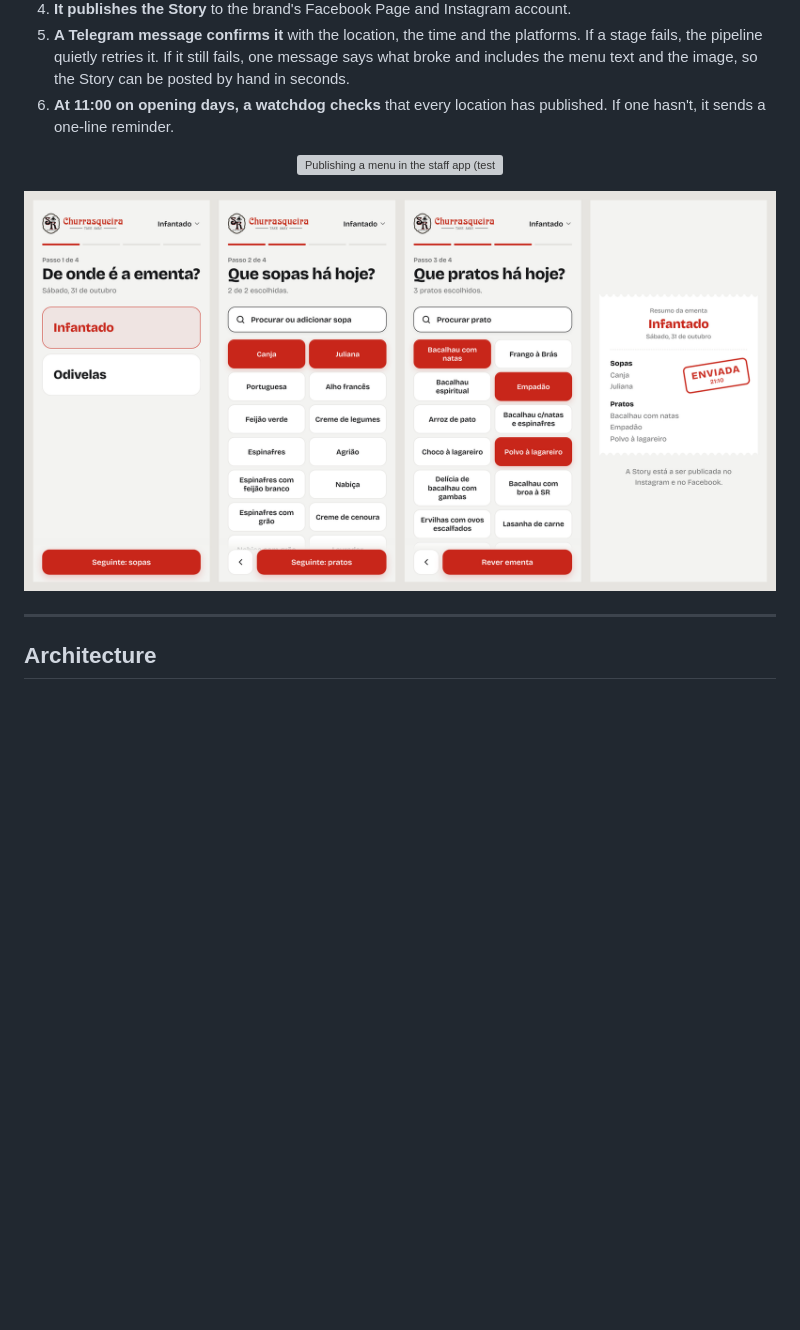
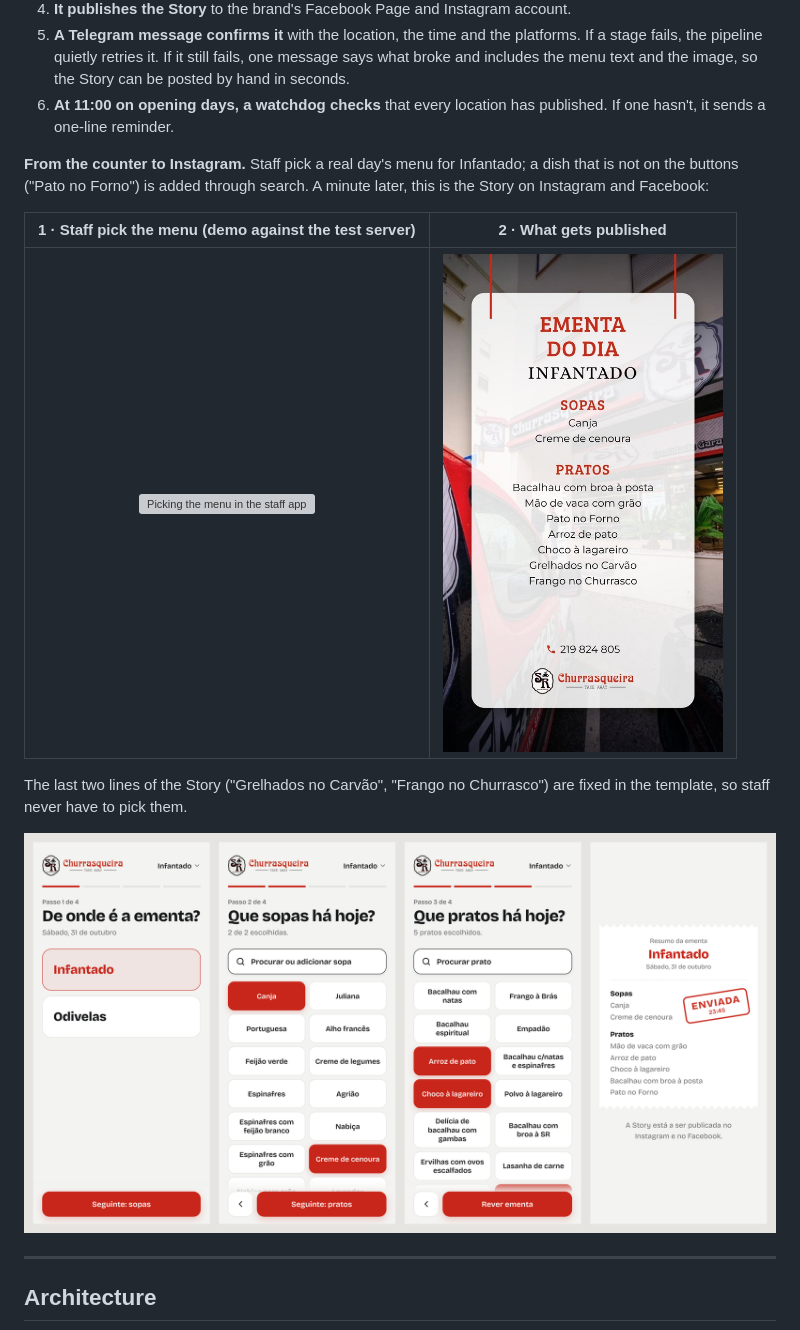
Before and after one commit to davidr44/daily-menu-autopublisher, a Markdown page: README.md, the part around the change. Rendered like a GitHub page; pictures changed too: assets/03-staff-app.png, assets/04-story-example.jpg (added); blank space fills up the shorter version; grey boxes are pictures that could not be loaded.

Commit message:
README: show a real menu end to end, from the app to the published Story
The demo and screenshots now use a real day's menu for Infantado (including a
dish added through search), next to the Story that was published for it.

Co-Authored-By: Claude Opus 5.5 <noreply@anthropic.com>
Claude-Session: https://claude.ai/code/session_01PJxCoWCXfxXNC5mH3qhBLz

```diff
--- a/README.md
+++ b/README.md
@@ -40,7 +40,13 @@ The goal: **the people who know the menu tap a few options, and a brand-consiste
 5. **A Telegram message confirms it** with the location, the time and the platforms. If a stage fails, the pipeline quietly retries it. If it still fails, one message says what broke and includes the menu text and the image, so the Story can be posted by hand in seconds.
 6. **At 11:00 on opening days, a watchdog checks** that every location has published. If one hasn't, it sends a one-line reminder.
 
-<p align="center"><img src="assets/app-demo.gif" alt="Publishing a menu in the staff app (test data)" width="300"></p>
+**From the counter to Instagram.** Staff pick a real day's menu for Infantado; a dish that is not on the buttons ("Pato no Forno") is added through search. A minute later, this is the Story on Instagram and Facebook:
+
+| 1 · Staff pick the menu (demo against the test server) | 2 · What gets published |
+|:---:|:---:|
+| <img src="assets/app-demo.gif" alt="Picking the menu in the staff app" width="280"> | <img src="assets/04-story-example.jpg" alt="The published Story for Infantado" width="280"> |
+
+The last two lines of the Story ("Grelhados no Carvão", "Frango no Churrasco") are fixed in the template, so staff never have to pick them.
 
 ![Staff app: location, soups, dishes, stamped receipt](assets/03-staff-app.png)
 
```
Also changed, not shown: 1 other file.
